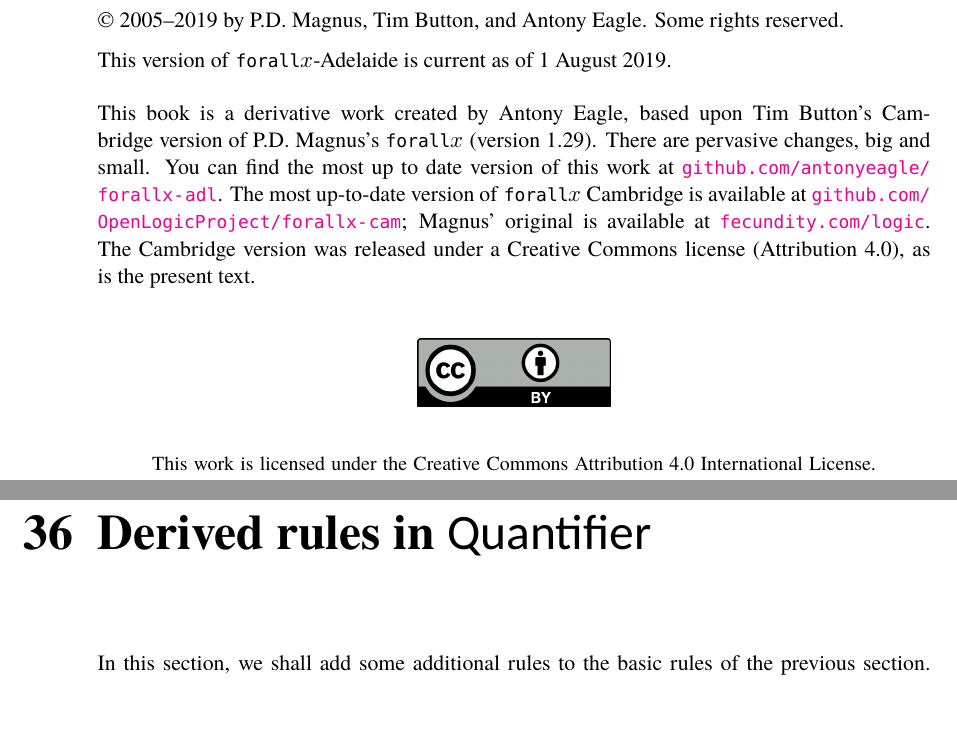
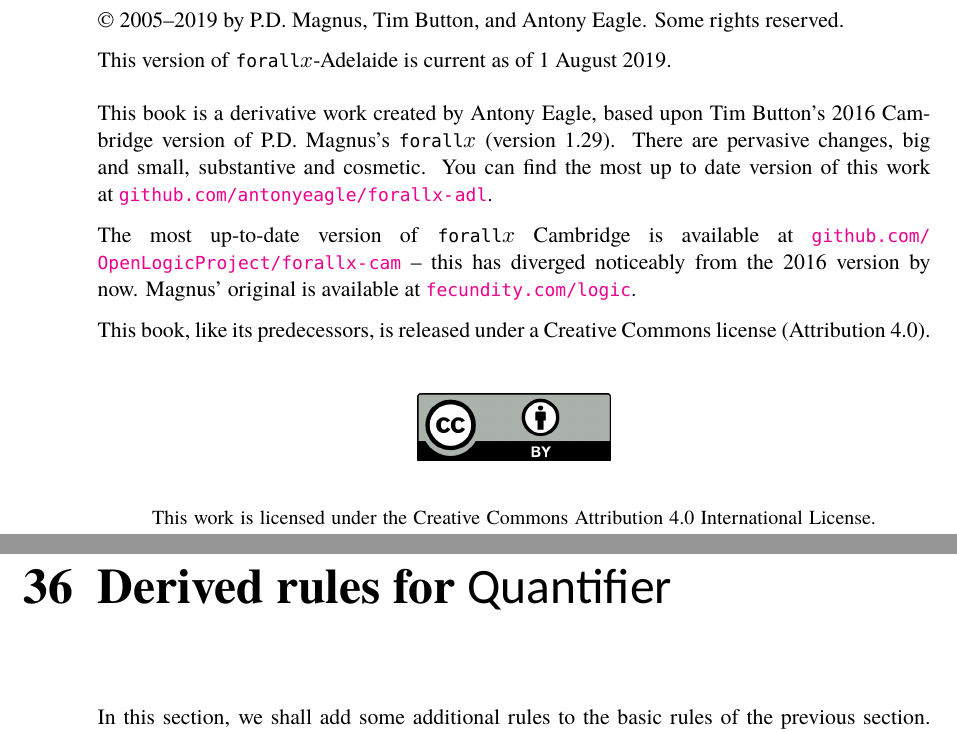
Before and after one commit to antonyeagle/forallx-adl, a LaTeX thesis (forallxadl.tex, which reads forallx-adl-frontmatter.tex, forallx-adl-prooffol.tex): two parts of pages 4 and 270 of 297, joined at a grey line, cut so that both start at the same text. Compiled offline with XeLaTeX; a missing font is replaced by an installed copy or a similar font.

Commit message:
v. minor tweaks

```diff
--- a/forallx-adl-frontmatter.tex
+++ b/forallx-adl-frontmatter.tex
@@ -35,7 +35,11 @@ This version of \forallx-Adelaide is current as of \today.
 
 \medskip
 
-This book is a derivative work created by Antony Eagle, based upon Tim Button's Cambridge version of P.D.\ Magnus's \forallx\ (version 1.29). There are pervasive changes, big and small.  You can find the most up to date version of this work at \href{https://github.com/antonyeagle/forallx-adl}{\nolinkurl{github.com/antonyeagle/forallx-adl}}. The most up-to-date version of \forallx\ Cambridge is available at \href{https://github.com/OpenLogicProject/forallx-cam}{\nolinkurl{github.com/OpenLogicProject/forallx-cam}}; Magnus' original is available at \href{http://fecundity.com/logic}{\nolinkurl{fecundity.com/logic}}. The Cambridge version was released under a Creative Commons license (Attribution 4.0), as is the present text.\medskip
+This book is a derivative work created by Antony Eagle, based upon Tim Button's 2016 Cambridge version of P.D.\ Magnus's \forallx\ (version 1.29). There are pervasive changes, big and small, substantive and cosmetic. You can find the most up to date version of this work at \href{https://github.com/antonyeagle/forallx-adl}{\nolinkurl{github.com/antonyeagle/forallx-adl}}.
+
+The most up-to-date version of \forallx\ Cambridge is available at \href{https://github.com/OpenLogicProject/forallx-cam}{\nolinkurl{github.com/OpenLogicProject/forallx-cam}} – this has diverged noticeably from the 2016 version by now. Magnus' original is available at \href{http://fecundity.com/logic}{\nolinkurl{fecundity.com/logic}}.
+
+This book, like its predecessors, is released under a Creative Commons license (Attribution 4.0).\medskip
 
 \begin{center}
 	\includegraphics{cc-by.png}
--- a/forallx-adl-prooffol.tex
+++ b/forallx-adl-prooffol.tex
@@ -553,7 +553,7 @@ For each of the following arguments: If it is valid in \FOL, give a proof. If it
 \end{earg}
 
 
-\chapter{Derived rules in \textnormal{\FOL}}\label{s:CQ}
+\chapter{Derived rules for \textnormal{\FOL}}\label{s:CQ}
 
 In this section, we shall add some additional rules to the basic rules of the previous section. These govern the interaction of quantifiers and negation. But they are no substantive addition to our basic rules: for each of the proposed additions, it can be shown that their role in any proof can be wholly emulated by some suitable applications of our basic rules from §\ref{s:BasicFOL}. (The point here is as in §\ref{s:Derived}.)
 
```
Also changed, not shown: forallx-adl-quickreference.tex (+1 -0 lines), forallx-adl-what.tex (+2 -9 lines).
